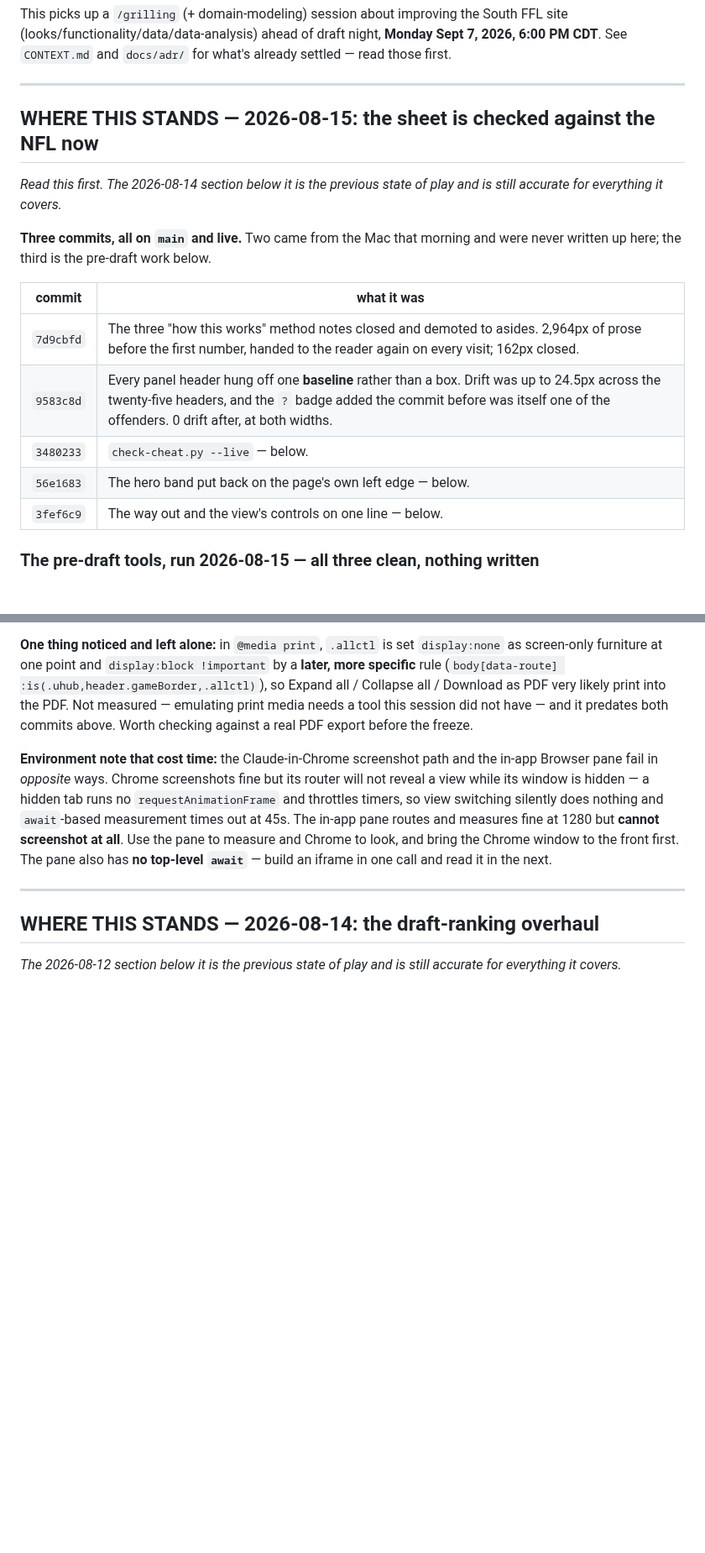
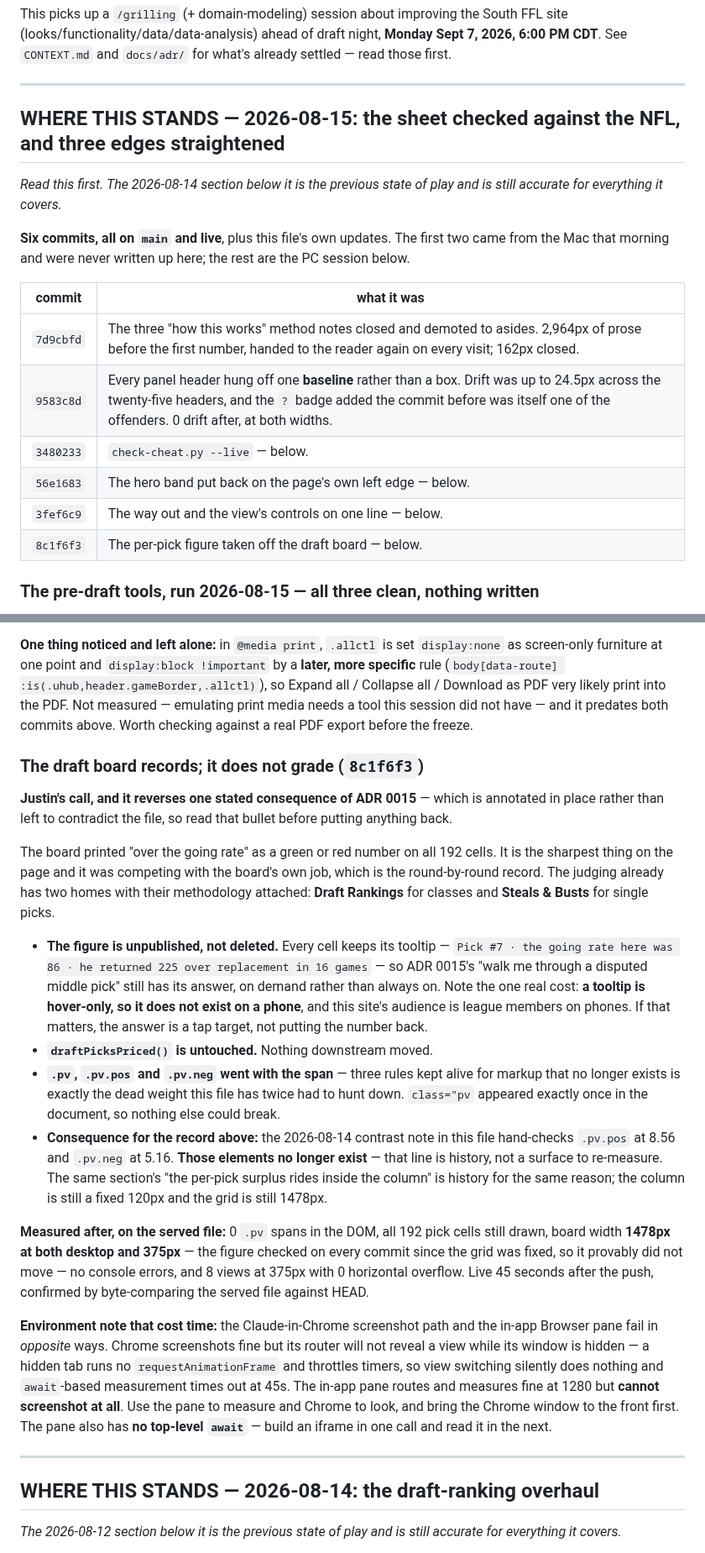
Before and after one commit to tslytle/south-ffl, a Markdown page: HANDOFF.md, 2 parts joined by grey strips. Shown at 84% size. Rendered like a GitHub page; blank space fills up the shorter version.

Commit message:
Record the board change, and annotate the ADR it reverses
ADR 0015's consequences list says in as many words that the draft board
"gains a going rate and a surplus on every pick", with a reason attached:
so that "walk me through it" has an answer for a disputed middle pick.
8c1f6f3 took the visible half of that away, which left the ADR asserting
something the file no longer does — and an unannotated ADR is how the
next session helpfully puts it back.

So the bullet is annotated in place rather than rewritten. History is not
edited: the decision stands, the reasoning still holds, and the note says
how it is now served (the per-cell tooltip) and that the metric itself is
untouched. It ends by saying plainly that anyone tempted to restore the
number should read the bullet as a decision rather than an omission.

HANDOFF gains the entry, and one consequence worth catching before it
bites: the 2026-08-14 contrast note in that file hand-checks .pv.pos at
8.56 and .pv.neg at 5.16, and those elements no longer exist. That line
is history, not a surface to re-measure — worth saying, because the whole
point of hand-checking them was that the sweep cannot see them, so
nothing would report their absence either.

Also written down: the tooltip is hover-only, so the figure is now
unreachable on a phone, and the phone is this site's audience. If that
matters the answer is a tap target, not the number back on 192 cells.

Co-Authored-By: Claude Opus 5 <noreply@anthropic.com>

```diff
--- a/HANDOFF.md
+++ b/HANDOFF.md
@@ -6,12 +6,12 @@ See `CONTEXT.md` and `docs/adr/` for what's already settled — read those first
 
 ---
 
-## WHERE THIS STANDS — 2026-08-15: the sheet is checked against the NFL now
+## WHERE THIS STANDS — 2026-08-15: the sheet checked against the NFL, and three edges straightened
 *Read this first. The 2026-08-14 section below it is the previous state of play and is still
 accurate for everything it covers.*
 
-**Three commits, all on `main` and live.** Two came from the Mac that morning and were never
-written up here; the third is the pre-draft work below.
+**Six commits, all on `main` and live**, plus this file's own updates. The first two came from the
+Mac that morning and were never written up here; the rest are the PC session below.
 
 | commit | what it was |
 |---|---|
@@ -20,6 +20,7 @@ written up here; the third is the pre-draft work below.
 | `3480233` | `check-cheat.py --live` — below. |
 | `56e1683` | The hero band put back on the page's own left edge — below. |
 | `3fef6c9` | The way out and the view's controls on one line — below. |
+| `8c1f6f3` | The per-pick figure taken off the draft board — below. |
 
 ### The pre-draft tools, run 2026-08-15 — all three clean, nothing written
 
@@ -113,6 +114,35 @@ rule (`body[data-route] :is(.uhub,header.gameBorder,.allctl)`), so Expand all /
 Download as PDF very likely print into the PDF. Not measured — emulating print media needs a tool
 this session did not have — and it predates both commits above. Worth checking against a real
 PDF export before the freeze.
+
+### The draft board records; it does not grade (`8c1f6f3`)
+
+**Justin's call, and it reverses one stated consequence of ADR 0015** — which is annotated in place
+rather than left to contradict the file, so read that bullet before putting anything back.
+
+The board printed "over the going rate" as a green or red number on all 192 cells. It is the
+sharpest thing on the page and it was competing with the board's own job, which is the round-by-round
+record. The judging already has two homes with their methodology attached: **Draft Rankings** for
+classes and **Steals & Busts** for single picks.
+
+- **The figure is unpublished, not deleted.** Every cell keeps its tooltip — `Pick #7 · the going
+  rate here was 86 · he returned 225 over replacement in 16 games` — so ADR 0015's "walk me through
+  a disputed middle pick" still has its answer, on demand rather than always on. Note the one real
+  cost: **a tooltip is hover-only, so it does not exist on a phone**, and this site's audience is
+  league members on phones. If that matters, the answer is a tap target, not putting the number back.
+- **`draftPicksPriced()` is untouched.** Nothing downstream moved.
+- **`.pv`, `.pv.pos` and `.pv.neg` went with the span** — three rules kept alive for markup that no
+  longer exists is exactly the dead weight this file has twice had to hunt down. `class="pv`
+  appeared exactly once in the document, so nothing else could break.
+- **Consequence for the record above:** the 2026-08-14 contrast note in this file hand-checks
+  `.pv.pos` at 8.56 and `.pv.neg` at 5.16. **Those elements no longer exist** — that line is history,
+  not a surface to re-measure. The same section's "the per-pick surplus rides inside the column" is
+  history for the same reason; the column is still a fixed 120px and the grid is still 1478px.
+
+**Measured after, on the served file:** 0 `.pv` spans in the DOM, all 192 pick cells still drawn,
+board width **1478px at both desktop and 375px** — the figure checked on every commit since the grid
+was fixed, so it provably did not move — no console errors, and 8 views at 375px with 0 horizontal
+overflow. Live 45 seconds after the push, confirmed by byte-comparing the served file against HEAD.
 
 **Environment note that cost time:** the Claude-in-Chrome screenshot path and the in-app Browser
 pane fail in *opposite* ways. Chrome screenshots fine but its router will not reveal a view while
```
Also changed, not shown: docs/adr/0015-rank-drafts-over-the-going-rate.md (+10 -0 lines).
